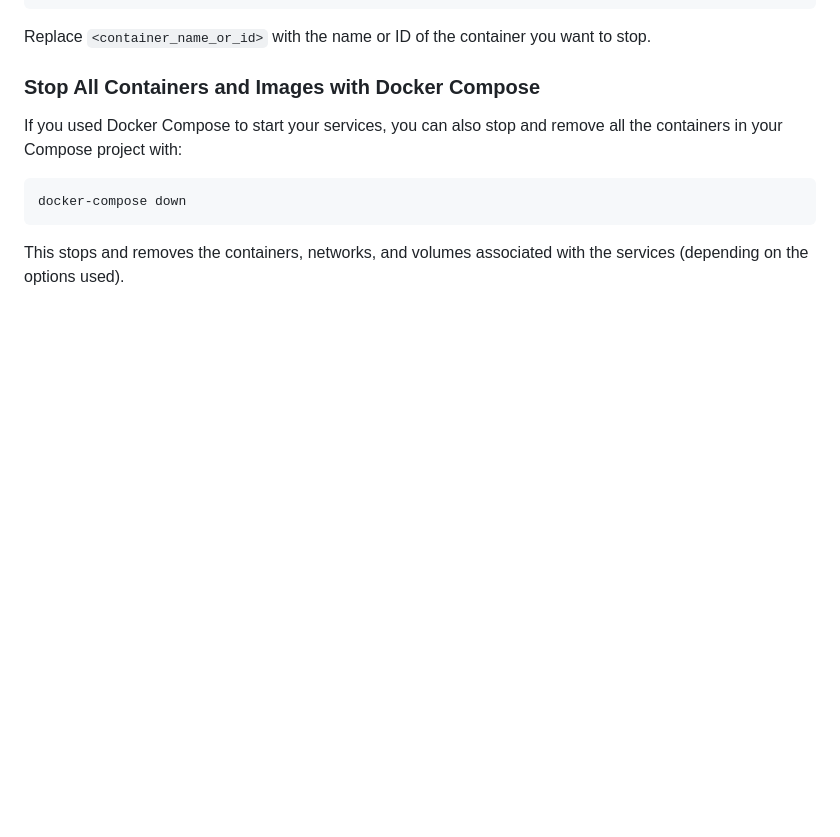
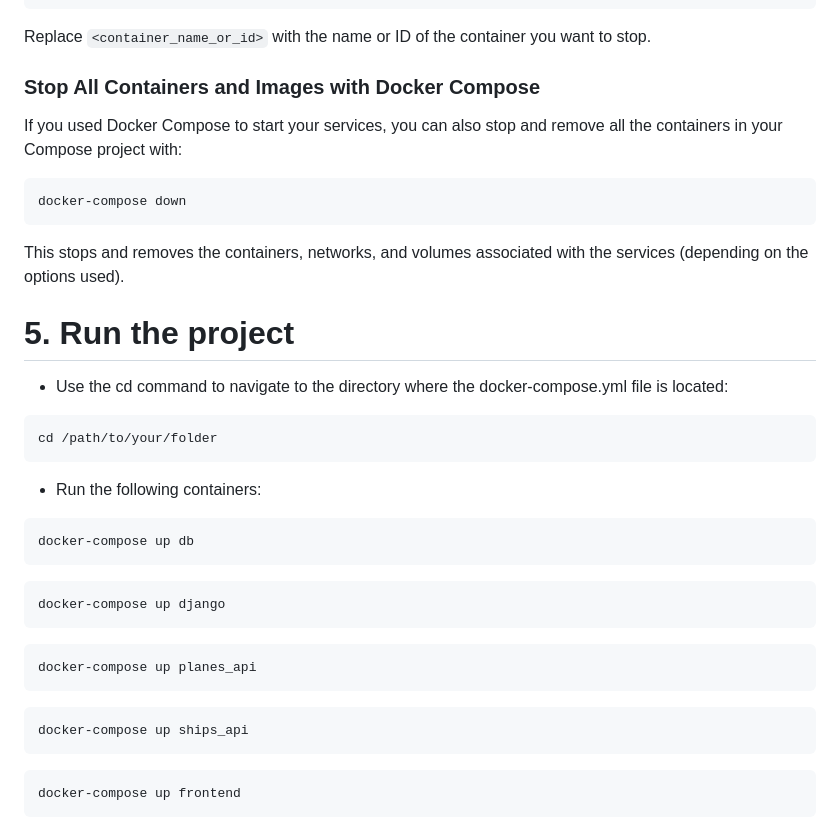
Before and after one commit to Smettus/TN512-CC, a Markdown page: README.md, the part around the change. Drawn GitHub-style; blank space fills up the shorter version.

````diff
--- a/README.md
+++ b/README.md
@@ -168,3 +168,31 @@ If you used Docker Compose to start your services, you can also stop and remove
 docker-compose down
 ```
 This stops and removes the containers, networks, and volumes associated with the services (depending on the options used).
+
+# 5. Run the project
+* Use the cd command to navigate to the directory where the docker-compose.yml file is located:
+
+```bash
+cd /path/to/your/folder
+```
+* Run the following containers:
+
+```bash
+docker-compose up db
+```
+
+```bash
+docker-compose up django
+```
+
+```bash
+docker-compose up planes_api
+```
+
+```bash
+docker-compose up ships_api
+```
+
+```bash
+docker-compose up frontend
+```
````
